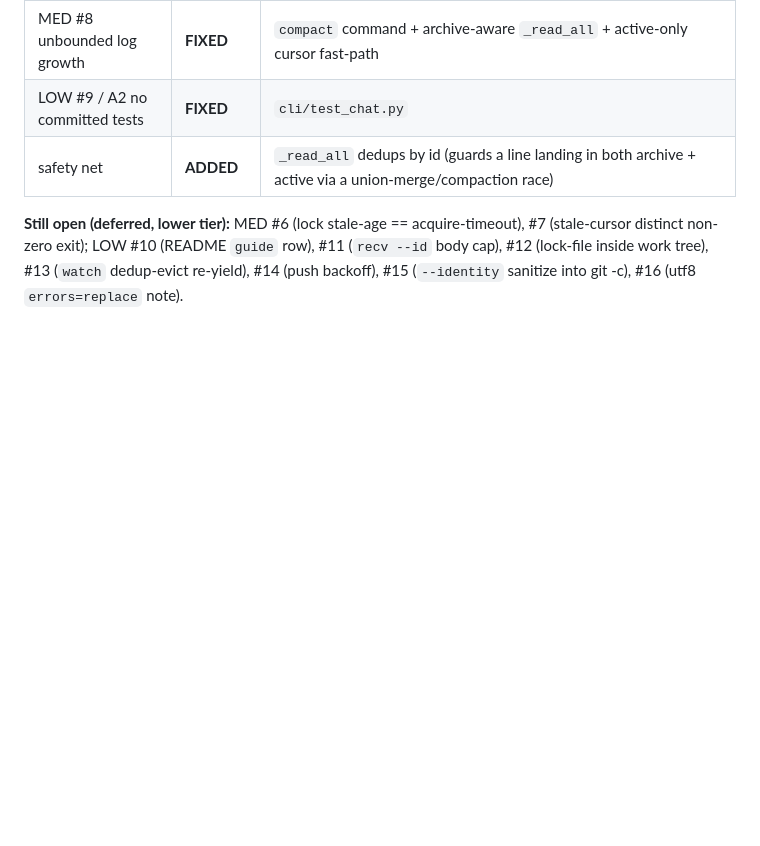
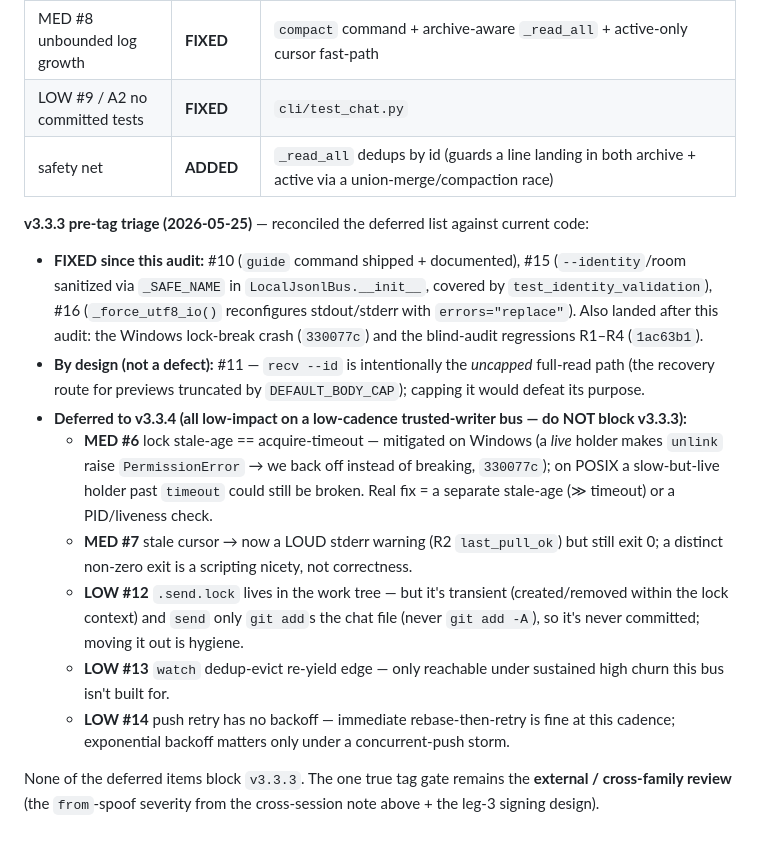
Before and after one commit to holbizmetrics/SecuredChat, a Markdown page: cli/AUDIT-TRIAD-KG-2026-05-21.md, the part around the change. Rendered like a GitHub page; blank space fills up the shorter version.

Commit message:
audit: v3.3.3 pre-tag triage of the deferred backlog
Reconcile the deferred MED/LOW list against current code: #10/#15/#16 already
FIXED since the audit; #11 reclassified as by-design (recv --id is the uncapped
full-read path); #6/#7/#12/#13/#14 deferred to v3.3.4 with reasons (all
low-impact on a low-cadence bus). None block v3.3.3 — the one true tag gate
remains external/cross-family review.

Co-Authored-By: Claude Opus 4.7 <noreply@anthropic.com>

```diff
--- a/cli/AUDIT-TRIAD-KG-2026-05-21.md
+++ b/cli/AUDIT-TRIAD-KG-2026-05-21.md
@@ -137,4 +137,15 @@ All three HIGH items plus the actionable MED/LOW set below are now implemented i
 | LOW #9 / A2 no committed tests | **FIXED** | `cli/test_chat.py` |
 | safety net | **ADDED** | `_read_all` dedups by id (guards a line landing in both archive + active via a union-merge/compaction race) |
 
-**Still open (deferred, lower tier):** MED #6 (lock stale-age == acquire-timeout), #7 (stale-cursor distinct non-zero exit); LOW #10 (README `guide` row), #11 (`recv --id` body cap), #12 (lock-file inside work tree), #13 (`watch` dedup-evict re-yield), #14 (push backoff), #15 (`--identity` sanitize into git -c), #16 (utf8 `errors=replace` note).
+**v3.3.3 pre-tag triage (2026-05-25)** — reconciled the deferred list against current code:
+
+- **FIXED since this audit:** #10 (`guide` command shipped + documented), #15 (`--identity`/room sanitized via `_SAFE_NAME` in `LocalJsonlBus.__init__`, covered by `test_identity_validation`), #16 (`_force_utf8_io()` reconfigures stdout/stderr with `errors="replace"`). Also landed after this audit: the Windows lock-break crash (`330077c`) and the blind-audit regressions R1–R4 (`1ac63b1`).
+- **By design (not a defect):** #11 — `recv --id` is intentionally the *uncapped* full-read path (the recovery route for previews truncated by `DEFAULT_BODY_CAP`); capping it would defeat its purpose.
+- **Deferred to v3.3.4 (all low-impact on a low-cadence trusted-writer bus — do NOT block v3.3.3):**
+  - **MED #6** lock stale-age == acquire-timeout — mitigated on Windows (a *live* holder makes `unlink` raise `PermissionError` → we back off instead of breaking, `330077c`); on POSIX a slow-but-live holder past `timeout` could still be broken. Real fix = a separate stale-age (≫ timeout) or a PID/liveness check.
+  - **MED #7** stale cursor → now a LOUD stderr warning (R2 `last_pull_ok`) but still exit 0; a distinct non-zero exit is a scripting nicety, not correctness.
+  - **LOW #12** `.send.lock` lives in the work tree — but it's transient (created/removed within the lock context) and `send` only `git add`s the chat file (never `git add -A`), so it's never committed; moving it out is hygiene.
+  - **LOW #13** `watch` dedup-evict re-yield edge — only reachable under sustained high churn this bus isn't built for.
+  - **LOW #14** push retry has no backoff — immediate rebase-then-retry is fine at this cadence; exponential backoff matters only under a concurrent-push storm.
+
+None of the deferred items block `v3.3.3`. The one true tag gate remains the **external / cross-family review** (the `from`-spoof severity from the cross-session note above + the leg-3 signing design).
```
